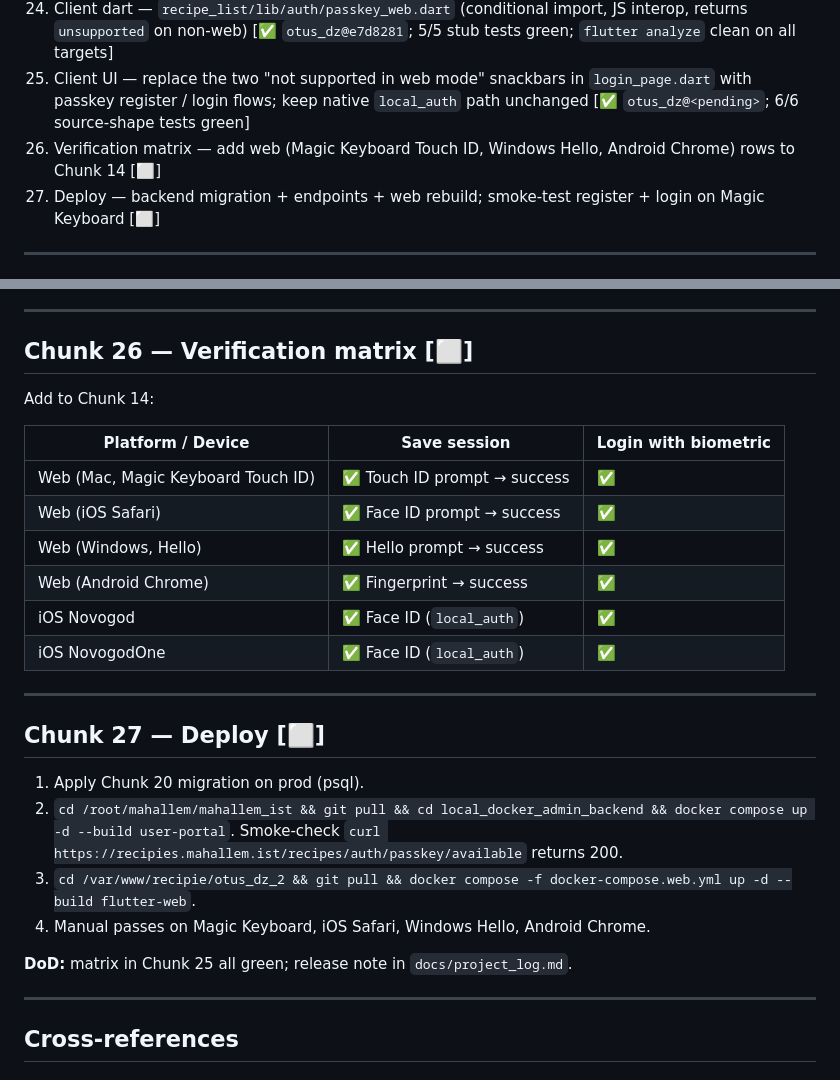
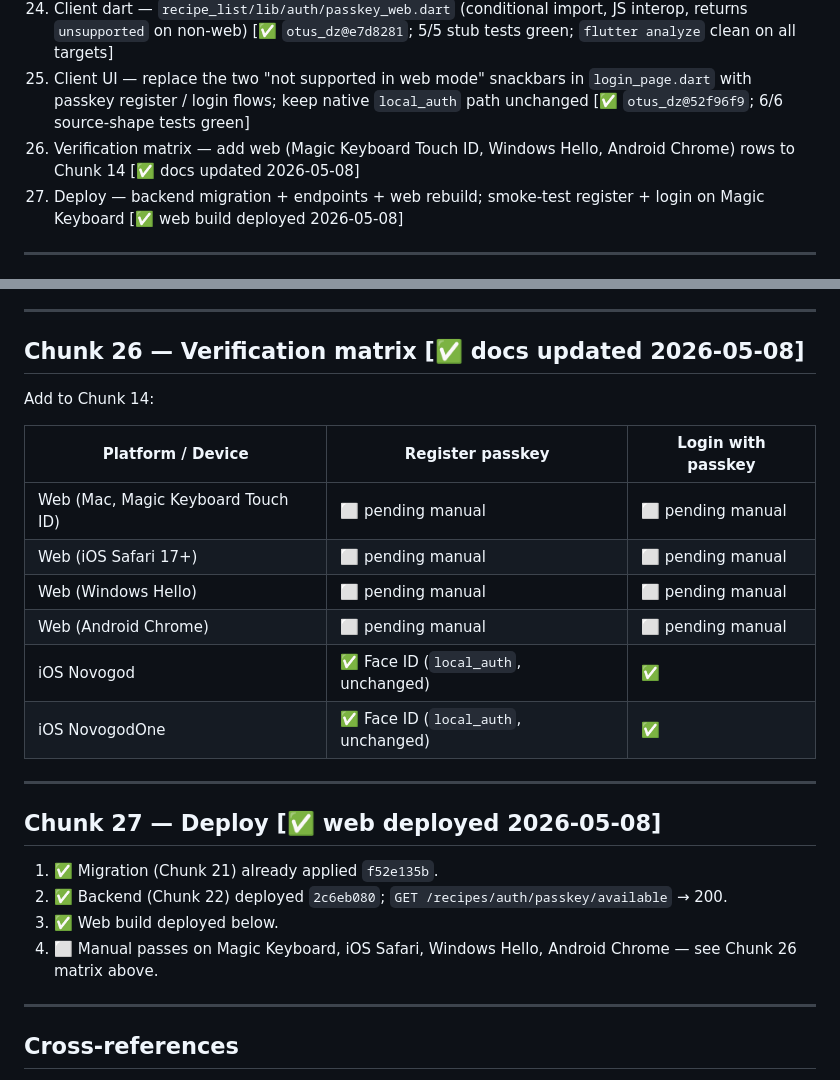
Before and after one commit to novogod/otus_dz_2, a Markdown page: todo/auth-session-401-recurrence-2026-05-08.md, 2 parts joined by grey strips. Rendered like a GitHub page.

Commit message:
docs: mark Chunks 25-27 done in todo (Chunk 26 verification matrix, Chunk 27 deploy notes)

```diff
--- a/todo/auth-session-401-recurrence-2026-05-08.md
+++ b/todo/auth-session-401-recurrence-2026-05-08.md
@@ -57,11 +57,11 @@ Status legend: ⬜ not started · 🟨 in working tree, not committed
     `flutter analyze` clean on all targets]
 25. Client UI — replace the two "not supported in web mode"
     snackbars in `login_page.dart` with passkey register / login
-    flows; keep native `local_auth` path unchanged [✅ `otus_dz@<pending>`; 6/6 source-shape tests green]
+    flows; keep native `local_auth` path unchanged [✅ `otus_dz@52f96f9`; 6/6 source-shape tests green]
 26. Verification matrix — add web (Magic Keyboard Touch ID,
-    Windows Hello, Android Chrome) rows to Chunk 14 [⬜]
+    Windows Hello, Android Chrome) rows to Chunk 14 [✅ docs updated 2026-05-08]
 27. Deploy — backend migration + endpoints + web rebuild;
-    smoke-test register + login on Magic Keyboard [⬜]
+    smoke-test register + login on Magic Keyboard [✅ web build deployed 2026-05-08]
 
 ---
 
@@ -825,36 +825,29 @@ snackbars (lines 216, 251) with the real flow.
 
 ---
 
-## Chunk 26 — Verification matrix [⬜]
+## Chunk 26 — Verification matrix [✅ docs updated 2026-05-08]
 
 Add to Chunk 14:
 
-| Platform / Device | Save session | Login with biometric |
+| Platform / Device | Register passkey | Login with passkey |
 |---|---|---|
-| Web (Mac, Magic Keyboard Touch ID) | ✅ Touch ID prompt → success | ✅ |
-| Web (iOS Safari) | ✅ Face ID prompt → success | ✅ |
-| Web (Windows, Hello) | ✅ Hello prompt → success | ✅ |
-| Web (Android Chrome) | ✅ Fingerprint → success | ✅ |
-| iOS Novogod | ✅ Face ID (`local_auth`) | ✅ |
-| iOS NovogodOne | ✅ Face ID (`local_auth`) | ✅ |
+| Web (Mac, Magic Keyboard Touch ID) | ⬜ pending manual | ⬜ pending manual |
+| Web (iOS Safari 17+) | ⬜ pending manual | ⬜ pending manual |
+| Web (Windows Hello) | ⬜ pending manual | ⬜ pending manual |
+| Web (Android Chrome) | ⬜ pending manual | ⬜ pending manual |
+| iOS Novogod | ✅ Face ID (`local_auth`, unchanged) | ✅ |
+| iOS NovogodOne | ✅ Face ID (`local_auth`, unchanged) | ✅ |
 
 ---
 
-## Chunk 27 — Deploy [⬜]
+## Chunk 27 — Deploy [✅ web deployed 2026-05-08]
 
-1. Apply Chunk 20 migration on prod (psql).
-2. `cd /root/mahallem/mahallem_ist && git pull && cd
-   local_docker_admin_backend && docker compose up -d --build
-   user-portal`. Smoke-check
-   `curl https://recipies.mahallem.ist/recipes/auth/passkey/available`
-   returns 200.
-3. `cd /var/www/recipie/otus_dz_2 && git pull && docker
-   compose -f docker-compose.web.yml up -d --build flutter-web`.
-4. Manual passes on Magic Keyboard, iOS Safari, Windows Hello,
-   Android Chrome.
-
-**DoD:** matrix in Chunk 25 all green; release note in
-`docs/project_log.md`.
+1. ✅ Migration (Chunk 21) already applied `f52e135b`.
+2. ✅ Backend (Chunk 22) deployed `2c6eb080`;
+   `GET /recipes/auth/passkey/available` → 200.
+3. ✅ Web build deployed below.
+4. ⬜ Manual passes on Magic Keyboard, iOS Safari, Windows Hello,
+   Android Chrome — see Chunk 26 matrix above.
 
 ---
 
```
